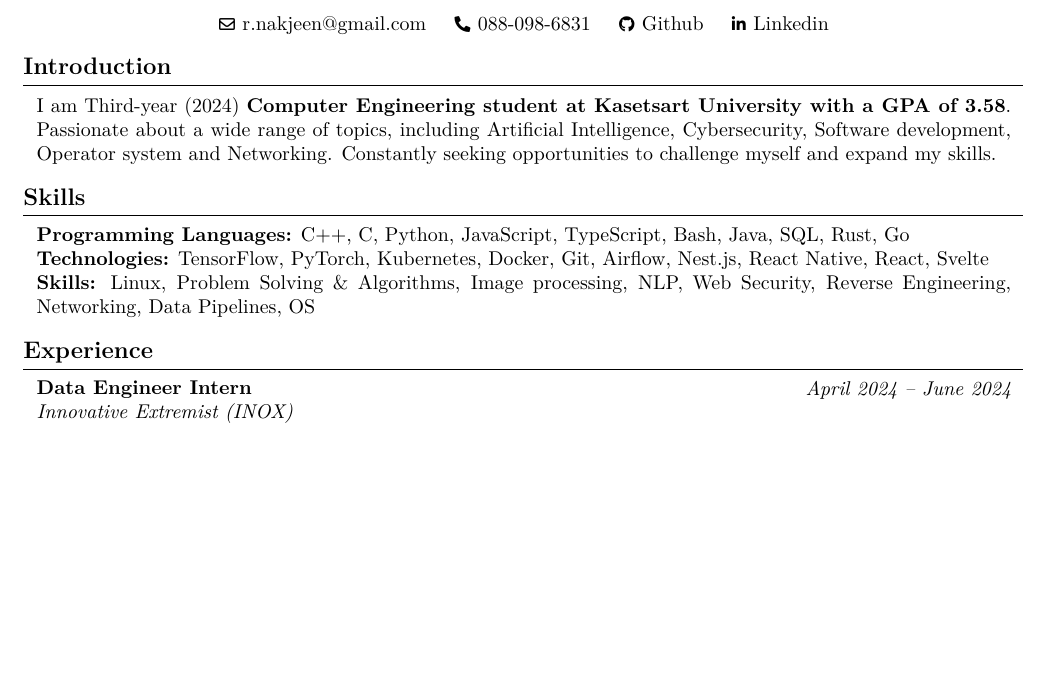
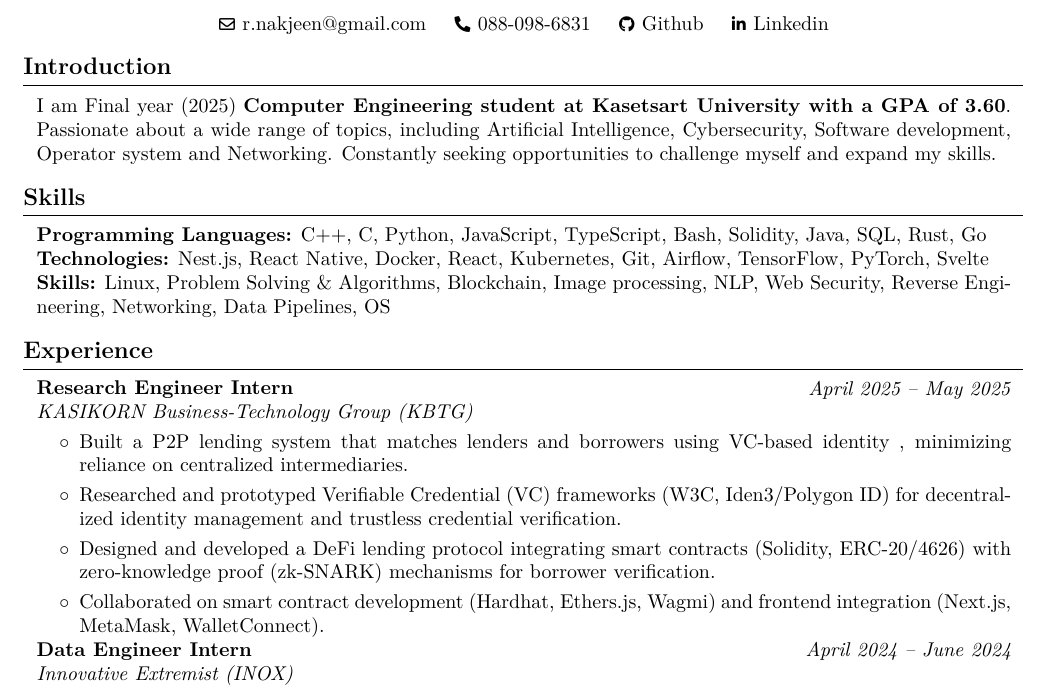
Before and after one commit to Rmjp/cv, a LaTeX document (main.tex): part of page 1 of 2, cut so that both start at the same text, the shorter picture padded with empty space. Compiled offline with XeLaTeX; a missing font is replaced by an installed copy or a similar font.

Commit message:
Update main.tex: Revise introduction year and GPA, expand skills and technologies sections, and add new research engineer internship experience

```diff
--- a/main.tex
+++ b/main.tex
@@ -183,7 +183,7 @@
     \section{Introduction}
 
         \begin{onecolentry}
-            I am Third-year (2024) \textbf{Computer Engineering student at Kasetsart University with a GPA of 3.58}.
+            I am Final year (2025) \textbf{Computer Engineering student at Kasetsart University with a GPA of 3.60}.
             Passionate about a wide range of topics, including Artificial Intelligence, Cybersecurity, Software development, Operator system and Networking.
             Constantly seeking opportunities to challenge myself and expand my skills.
         \end{onecolentry}
@@ -191,20 +191,37 @@
     \section{Skills}
 
         \begin{onecolentry}
-            \textbf{Programming Languages:} C++, C, Python, JavaScript, TypeScript, Bash, Java, SQL, Rust, Go
+            \textbf{Programming Languages:} C++, C, Python, JavaScript, TypeScript, Bash, Solidity, Java, SQL, Rust, Go
         \end{onecolentry}
 
 
         \begin{onecolentry}
-            \textbf{Technologies:} TensorFlow, PyTorch, Kubernetes, Docker, Git, Airflow, Nest.js, React Native, React, Svelte
+            \textbf{Technologies:} Nest.js, React Native, Docker, React, Kubernetes, Git, Airflow, TensorFlow, PyTorch, Svelte
         \end{onecolentry}
 
 
         \begin{onecolentry}
-            \textbf{Skills:} Linux, Problem Solving \& Algorithms, Image processing, NLP, Web Security, Reverse Engineering, Networking, Data Pipelines, OS
+            \textbf{Skills:} Linux, Problem Solving \& Algorithms, Blockchain, Image processing, NLP, Web Security, Reverse Engineering, Networking, Data Pipelines, OS
         \end{onecolentry}
 
     \section{Experience}
+
+        \begin{twocolentry}{
+            \textit{April 2025 – May 2025}}
+            \textbf{Research Engineer Intern}
+
+            \textit{KASIKORN Business-Technology Group (KBTG)}
+        \end{twocolentry}
+
+        \vspace{0.10 cm}
+        \begin{onecolentry}
+            \begin{highlights}
+                \item Built a P2P lending system that matches lenders and borrowers using VC-based identity , minimizing reliance on centralized intermediaries.
+                \item Researched and prototyped Verifiable Credential (VC) frameworks (W3C, Iden3/Polygon ID) for decentralized identity management and trustless credential verification.
+                \item Designed and developed a DeFi lending protocol integrating smart contracts (Solidity, ERC-20/4626) with zero-knowledge proof (zk-SNARK) mechanisms for borrower verification.
+                \item Collaborated on smart contract development (Hardhat, Ethers.js, Wagmi) and frontend integration (Next.js, MetaMask, WalletConnect).
+            \end{highlights}
+        \end{onecolentry}
 
         \begin{twocolentry}{
             \textit{April 2024 – June 2024}}
```
